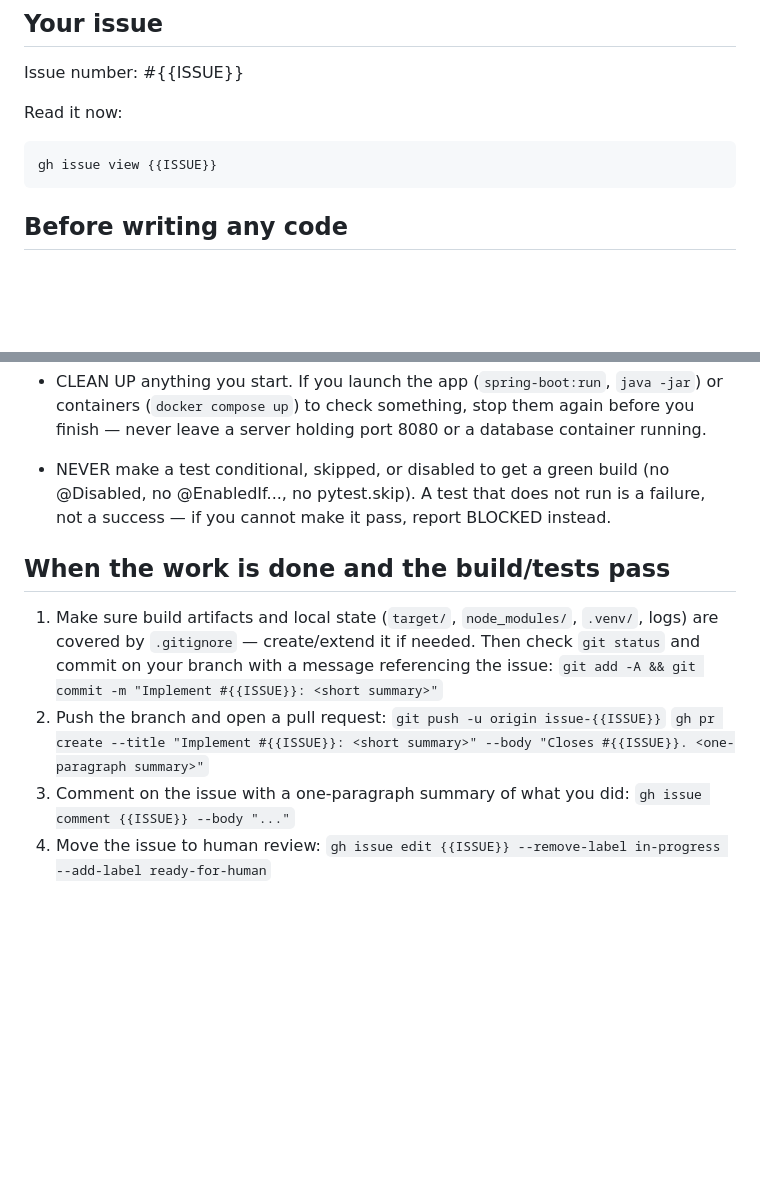
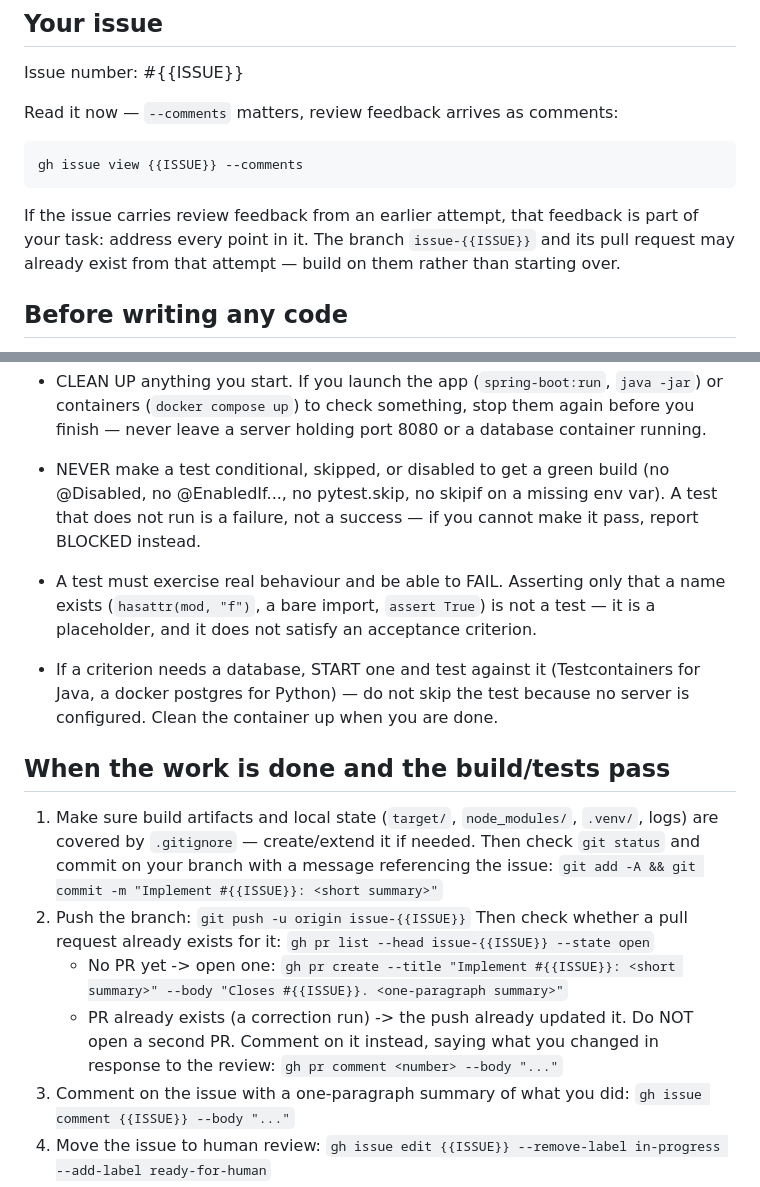
Before and after one commit to niah9119/baiby-name, a Markdown page: scripts/ralph/issue-prompt.md, 2 parts joined by grey strips. Rendered like a GitHub page; blank space fills up the shorter version.

Commit message:
Agent prompt: support correction runs and close two test-faking loopholes
Review feedback is posted as issue comments, but the prompt told the agent
to read the issue with plain `gh issue view`, which omits them -- so a
rejected issue would be re-attempted with the feedback invisible. Read with
--comments, and say explicitly that feedback is part of the task.

On a correction run the branch and PR already exist, and `gh pr create`
fails on the second attempt. Check for an existing PR and comment on it
instead; the push already updated it.

Also tighten the no-skipped-tests rule after issue #3 produced both
variants: a pytest.skip when DATABASE_URL was unset, and a placeholder test
asserting only hasattr(module, "_name_stat_exists"). Require tests that can
actually fail, and require starting a database rather than skipping.

Co-Authored-By: Claude Opus 5 <noreply@anthropic.com>

````diff
--- a/scripts/ralph/issue-prompt.md
+++ b/scripts/ralph/issue-prompt.md
@@ -6,11 +6,15 @@ exactly ONE GitHub issue, then stop.
 
 Issue number: #{{ISSUE}}
 
-Read it now:
+Read it now — `--comments` matters, review feedback arrives as comments:
 
 ```
-gh issue view {{ISSUE}}
+gh issue view {{ISSUE}} --comments
 ```
+
+If the issue carries review feedback from an earlier attempt, that feedback is part of
+your task: address every point in it. The branch `issue-{{ISSUE}}` and its pull request
+may already exist from that attempt — build on them rather than starting over.
 
 ## Before writing any code
 
@@ -42,8 +46,15 @@ gh issue view {{ISSUE}}
   never leave a server holding port 8080 or a database container running.
 
 - NEVER make a test conditional, skipped, or disabled to get a green build
-  (no @Disabled, no @EnabledIf..., no pytest.skip). A test that does not run is a
-  failure, not a success — if you cannot make it pass, report BLOCKED instead.
+  (no @Disabled, no @EnabledIf..., no pytest.skip, no skipif on a missing env var).
+  A test that does not run is a failure, not a success — if you cannot make it pass,
+  report BLOCKED instead.
+- A test must exercise real behaviour and be able to FAIL. Asserting only that a name
+  exists (`hasattr(mod, "f")`, a bare import, `assert True`) is not a test — it is a
+  placeholder, and it does not satisfy an acceptance criterion.
+- If a criterion needs a database, START one and test against it (Testcontainers for
+  Java, a docker postgres for Python) — do not skip the test because no server is
+  configured. Clean the container up when you are done.
 
 ## When the work is done and the build/tests pass
 
@@ -51,9 +62,15 @@ gh issue view {{ISSUE}}
    are covered by `.gitignore` — create/extend it if needed. Then check `git status` and
    commit on your branch with a message referencing the issue:
    `git add -A && git commit -m "Implement #{{ISSUE}}: <short summary>"`
-2. Push the branch and open a pull request:
+2. Push the branch:
    `git push -u origin issue-{{ISSUE}}`
-   `gh pr create --title "Implement #{{ISSUE}}: <short summary>" --body "Closes #{{ISSUE}}. <one-paragraph summary>"`
+   Then check whether a pull request already exists for it:
+   `gh pr list --head issue-{{ISSUE}} --state open`
+   - No PR yet -> open one:
+     `gh pr create --title "Implement #{{ISSUE}}: <short summary>" --body "Closes #{{ISSUE}}. <one-paragraph summary>"`
+   - PR already exists (a correction run) -> the push already updated it. Do NOT open a
+     second PR. Comment on it instead, saying what you changed in response to the review:
+     `gh pr comment <number> --body "..."`
 3. Comment on the issue with a one-paragraph summary of what you did:
    `gh issue comment {{ISSUE}} --body "..."`
 4. Move the issue to human review:
````
